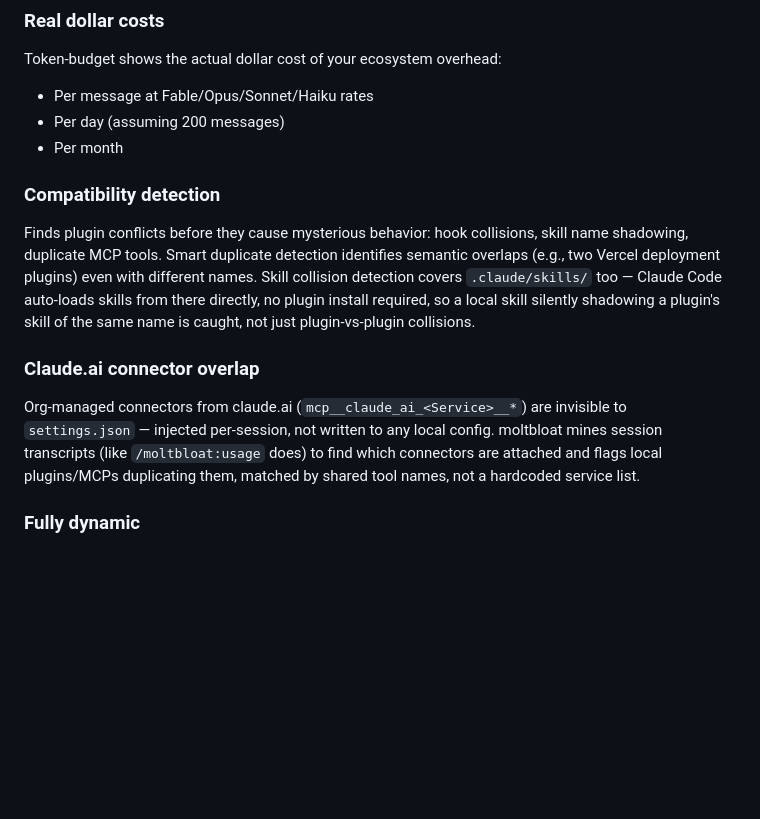
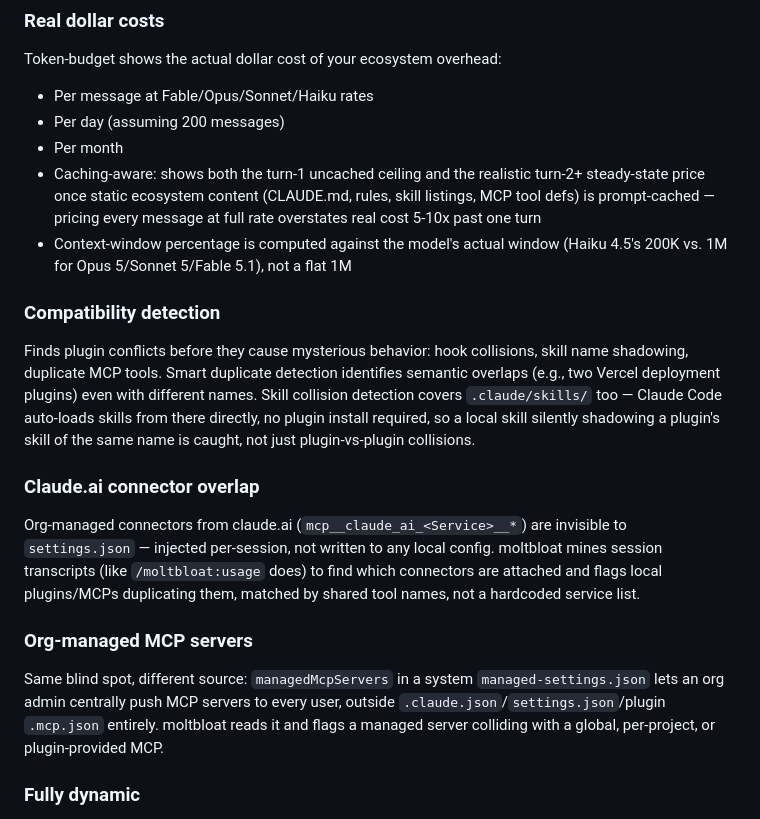
Before and after one commit to jcgruesome/moltbloat, a Markdown page: README.md, the part around the change. GitHub-like rendering; blank space fills up the shorter version.

Commit message:
docs: mention caching-aware cost estimate and managedMcpServers in README
PRs #10 and #11 both shipped without a corresponding README update -
"What makes this different" was missing org-managed MCP servers, and
"Real dollar costs" still described the pre-caching-aware behavior.

```diff
--- a/README.md
+++ b/README.md
@@ -81,12 +81,17 @@ Token-budget shows the actual dollar cost of your ecosystem overhead:
 - Per message at Fable/Opus/Sonnet/Haiku rates
 - Per day (assuming 200 messages)
 - Per month
+- Caching-aware: shows both the turn-1 uncached ceiling and the realistic turn-2+ steady-state price once static ecosystem content (CLAUDE.md, rules, skill listings, MCP tool defs) is prompt-cached — pricing every message at full rate overstates real cost 5-10x past one turn
+- Context-window percentage is computed against the model's actual window (Haiku 4.5's 200K vs. 1M for Opus 5/Sonnet 5/Fable 5.1), not a flat 1M
 
 ### Compatibility detection
 Finds plugin conflicts before they cause mysterious behavior: hook collisions, skill name shadowing, duplicate MCP tools. Smart duplicate detection identifies semantic overlaps (e.g., two Vercel deployment plugins) even with different names. Skill collision detection covers `.claude/skills/` too — Claude Code auto-loads skills from there directly, no plugin install required, so a local skill silently shadowing a plugin's skill of the same name is caught, not just plugin-vs-plugin collisions.
 
 ### Claude.ai connector overlap
 Org-managed connectors from claude.ai (`mcp__claude_ai_<Service>__*`) are invisible to `settings.json` — injected per-session, not written to any local config. moltbloat mines session transcripts (like `/moltbloat:usage` does) to find which connectors are attached and flags local plugins/MCPs duplicating them, matched by shared tool names, not a hardcoded service list.
+
+### Org-managed MCP servers
+Same blind spot, different source: `managedMcpServers` in a system `managed-settings.json` lets an org admin centrally push MCP servers to every user, outside `.claude.json`/`settings.json`/plugin `.mcp.json` entirely. moltbloat reads it and flags a managed server colliding with a global, per-project, or plugin-provided MCP.
 
 ### Fully dynamic
 All checks are structural — no hardcoded plugin names or curated opinion lists. The audit detects redundancy by analyzing what's actually installed and where things overlap, not by maintaining a database of "X replaces Y." The ecosystem evolves fast; moltbloat keeps up automatically.
```
